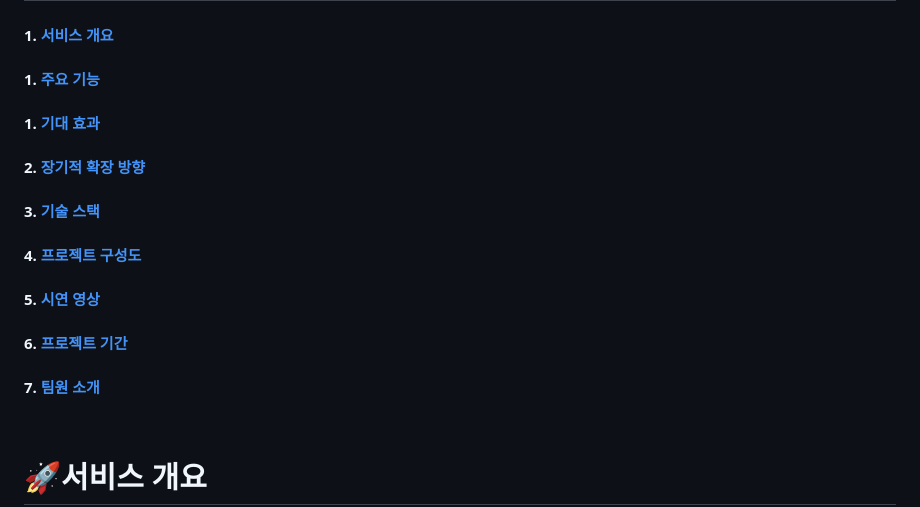
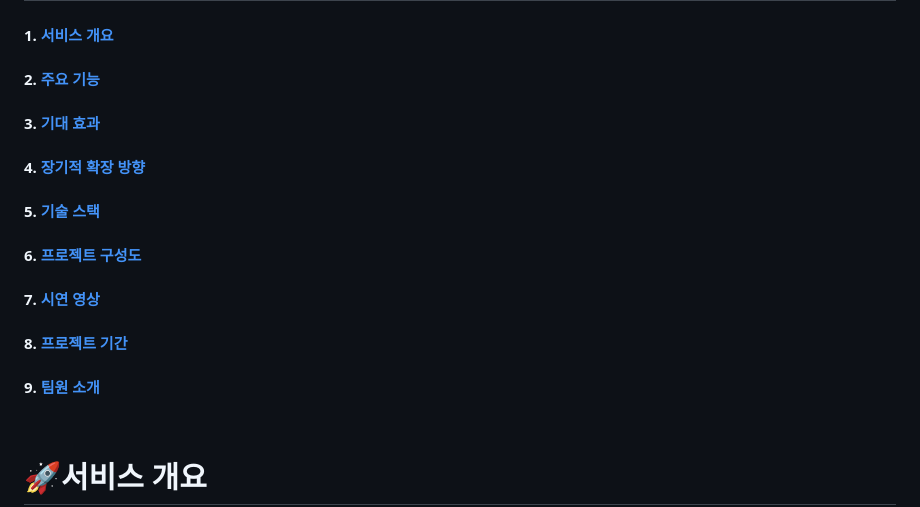
Before and after one commit to SSAFYxShinhan/SolJiGi, a Markdown page: README.md, the part around the change. GitHub-like rendering.

```diff
--- a/README.md
+++ b/README.md
@@ -13,21 +13,21 @@
 
 #### 1. [**서비스 개요**](#서비스-개요)
 
-#### 1. [**주요 기능**](#주요-기능)
+#### 2. [**주요 기능**](#주요-기능)
 
-#### 1. [**기대 효과**](#기대-효과)
+#### 3. [**기대 효과**](#기대-효과)
 
-#### 2. [**장기적 확장 방향**](#장기적-확장-방향)
+#### 4. [**장기적 확장 방향**](#장기적-확장-방향)
 
-#### 3. [**기술 스택**](#기술-스택)
+#### 5. [**기술 스택**](#기술-스택)
 
-#### 4. [**프로젝트 구성도**](#프로젝트-구성도)
+#### 6. [**프로젝트 구성도**](#프로젝트-구성도)
 
-#### 5. [**시연 영상**](#시연-영상)
+#### 7. [**시연 영상**](#시연-영상)
 
-#### 6. [**프로젝트 기간**](#프로젝트-기간)
+#### 8. [**프로젝트 기간**](#프로젝트-기간)
 
-#### 7. [**팀원 소개**](#팀원-소개)
+#### 9. [**팀원 소개**](#팀원-소개)
 
 <br />
 
```
